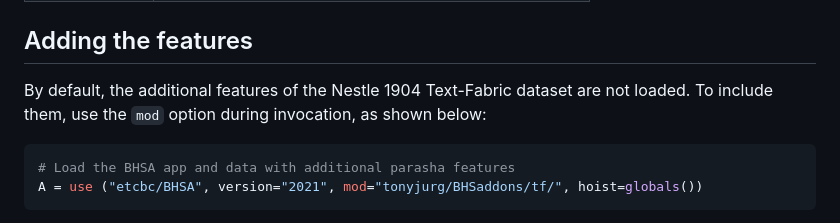
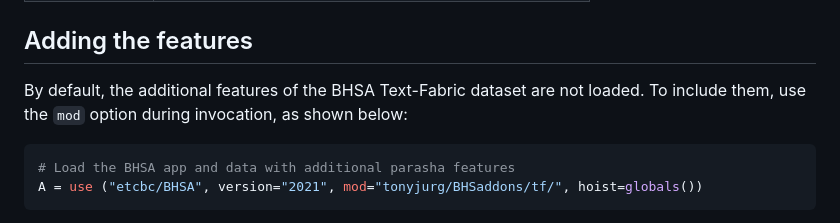
Before and after one commit to tonyjurg/BHSaddons, a Markdown page: README.md, the part around the change. GitHub-like rendering.

````diff
--- a/README.md
+++ b/README.md
@@ -21,7 +21,7 @@ feature | Description
 
 ## Adding the features
 
-By default, the additional features of the Nestle 1904 Text-Fabric dataset are not loaded. To include them, use the `mod` option during invocation, as shown below:
+By default, the additional features of the BHSA Text-Fabric dataset are not loaded. To include them, use the `mod` option during invocation, as shown below:
 
 ```python
 # Load the BHSA app and data with additional parasha features
````
